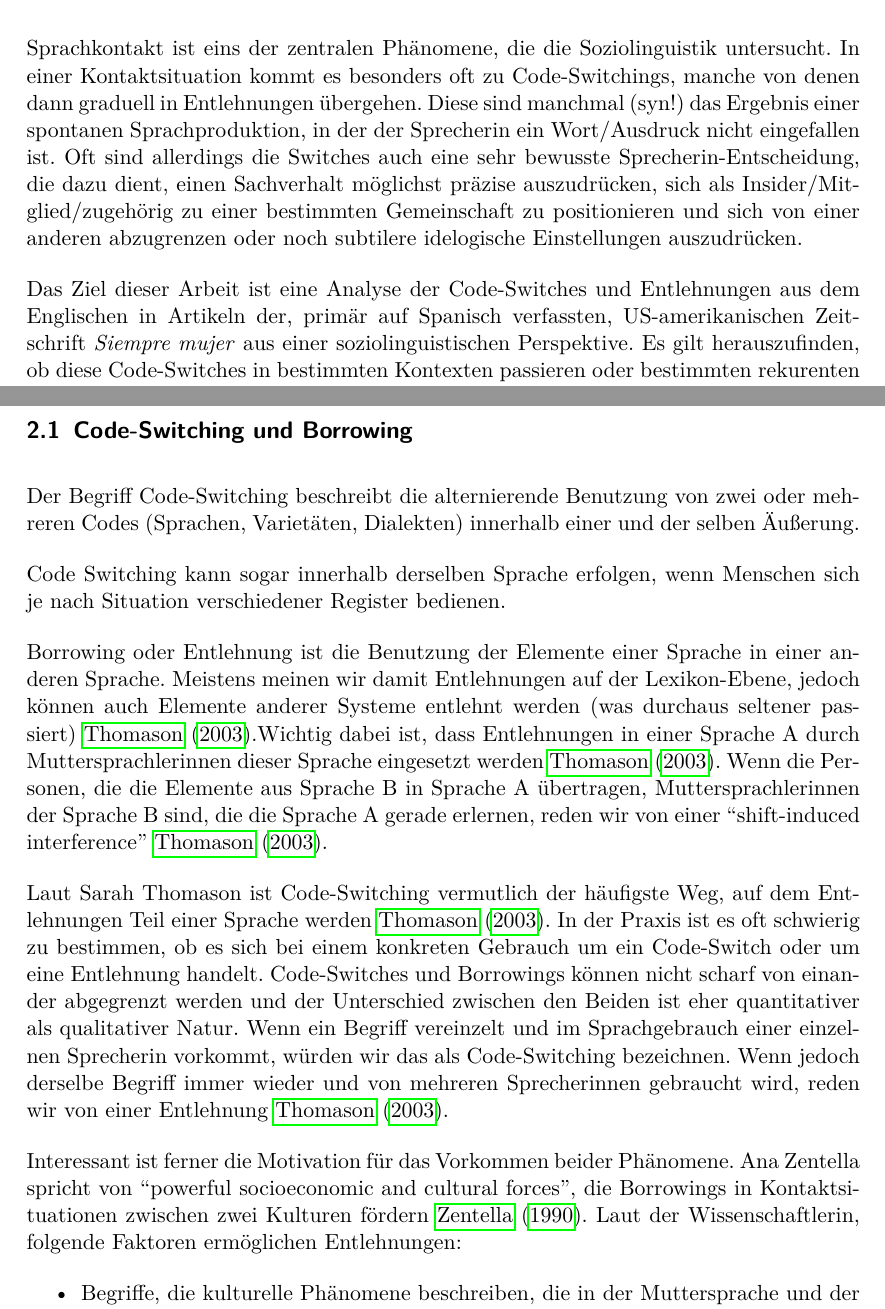
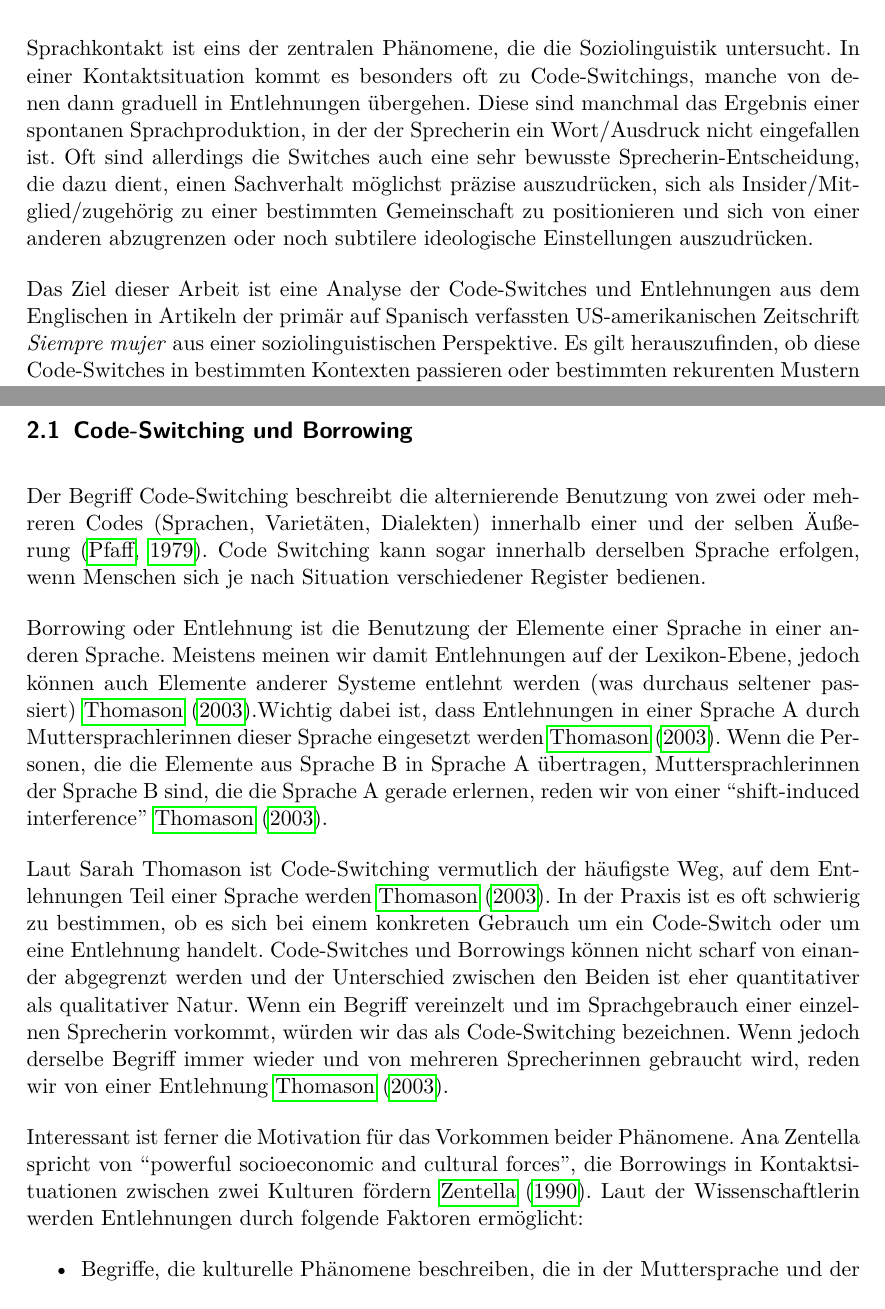
Before and after one commit to lusy/hausarbeiten, a LaTeX document (spanishNYC/hausarbeit/main.tex, which reads spanishNYC/hausarbeit/1-Intro.tex, spanishNYC/hausarbeit/2-Grundlagen.tex): two parts of pages 5 and 6 of 24, joined at a grey line, cut so that both start at the same text. Compiled offline with pdfLaTeX.

Commit message:
spanishNYC: Apply some cosmetic corrections

```diff
--- a/spanishNYC/hausarbeit/1-Intro.tex
+++ b/spanishNYC/hausarbeit/1-Intro.tex
@@ -5,13 +5,13 @@
 
 Sprachkontakt ist eins der zentralen Phänomene, die die Soziolinguistik untersucht.
 In einer Kontaktsituation kommt es besonders oft zu Code-Switchings, manche von denen dann graduell in Entlehnungen übergehen.
-Diese sind manchmal (syn!) das Ergebnis einer spontanen Sprachproduktion, in der der Sprecherin ein Wort/Ausdruck nicht eingefallen ist.
-Oft sind allerdings die Switches auch eine sehr bewusste Sprecherin-Entscheidung, die dazu dient, einen Sachverhalt möglichst präzise auszudrücken, sich als Insider/Mitglied/zugehörig zu einer bestimmten Gemeinschaft zu positionieren und sich von einer anderen abzugrenzen oder noch subtilere idelogische Einstellungen auszudrücken.
+Diese sind manchmal das Ergebnis einer spontanen Sprachproduktion, in der der Sprecherin ein Wort/Ausdruck nicht eingefallen ist.
+Oft sind allerdings die Switches auch eine sehr bewusste Sprecherin-Entscheidung, die dazu dient, einen Sachverhalt möglichst präzise auszudrücken, sich als Insider/Mitglied/zugehörig zu einer bestimmten Gemeinschaft zu positionieren und sich von einer anderen abzugrenzen oder noch subtilere ideologische Einstellungen auszudrücken.
 
 %TODO
 %Notiz zum generischen Femininum
 
-Das Ziel dieser Arbeit ist eine Analyse der Code-Switches und Entlehnungen aus dem Englischen in Artikeln der, primär auf Spanisch verfassten, US-amerikanischen Zeitschrift \textit{Siempre mujer} aus einer soziolinguistischen Perspektive.
+Das Ziel dieser Arbeit ist eine Analyse der Code-Switches und Entlehnungen aus dem Englischen in Artikeln der primär auf Spanisch verfassten US-amerikanischen Zeitschrift \textit{Siempre mujer} aus einer soziolinguistischen Perspektive.
 Es gilt herauszufinden, ob diese Code-Switches in bestimmten Kontexten passieren oder bestimmten rekurenten Mustern unterliegen.
 Wenn diese Erwartung erfüllt wird, wird eine sozioindexikalische Erklärung versucht.
 
--- a/spanishNYC/hausarbeit/2-Grundlagen.tex
+++ b/spanishNYC/hausarbeit/2-Grundlagen.tex
@@ -18,8 +18,7 @@ Im Folgenden werden die Begriffe Code-Switching und Borrowing (Entlehnung),
 Sozioindexikalität und indexikalische Felder erläutert.
 
 \subsection{Code-Switching und Borrowing}
-Der Begriff Code-Switching beschreibt die alternierende Benutzung von zwei oder mehreren Codes (Sprachen, Varietäten, Dialekten) innerhalb einer und der selben Äußerung. %cite needed vlt Pfaff \cite[]{Pfaff79}
-
+Der Begriff Code-Switching beschreibt die alternierende Benutzung von zwei oder mehreren Codes (Sprachen, Varietäten, Dialekten) innerhalb einer und der selben Äußerung~\cite[]{Pfaff79}.
 Code Switching kann sogar innerhalb derselben Sprache erfolgen, wenn Menschen sich je nach Situation verschiedener Register bedienen.
 
 Borrowing oder Entlehnung ist die Benutzung der Elemente einer Sprache in einer anderen Sprache.
@@ -35,7 +34,7 @@ Wenn jedoch derselbe Begriff immer wieder und von mehreren Sprecherinnen gebrauc
 
 Interessant ist ferner die Motivation für das Vorkommen beider Phänomene.
 Ana Zentella spricht von ``powerful socioeconomic and cultural forces'', die Borrowings in Kontaktsituationen zwischen zwei Kulturen fördern~\cite{Zentella90}. %\cite[vgl.][]{Zentella90}.
-Laut der Wissenschaftlerin, folgende Faktoren ermöglichen Entlehnungen:
+Laut der Wissenschaftlerin werden Entlehnungen durch folgende Faktoren ermöglicht:
 \begin{itemize}
   \item Begriffe, die kulturelle Phänomene beschreiben, die in der Muttersprache und der dazugehörigen Kultur in der Form nicht existieren. Beispiele hierfür wären [kei/keike/keiki] ``cake'', [\^yins/blu\^yines] ``(blue)jeans''~\cite{Zentella90} oder ``la boila'' (boiler). %\cite[vgl.][]{Zentella97} wo kommt dieses letzte bsp her? --> buch wieder ausleihen!
   \item Ähnlichkeit in der phonologischen oder morphologischen Struktur eines Wortes.
```
